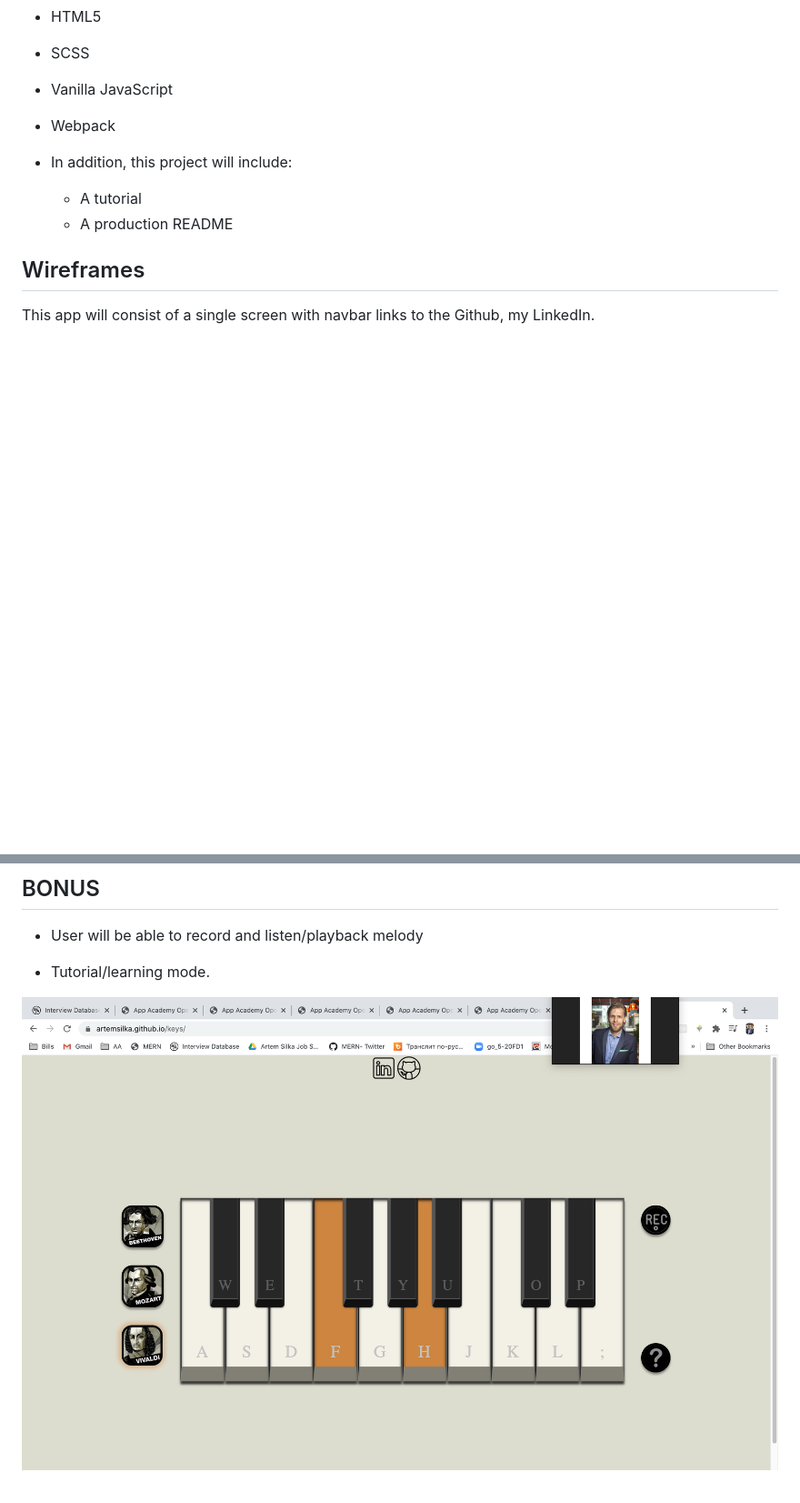
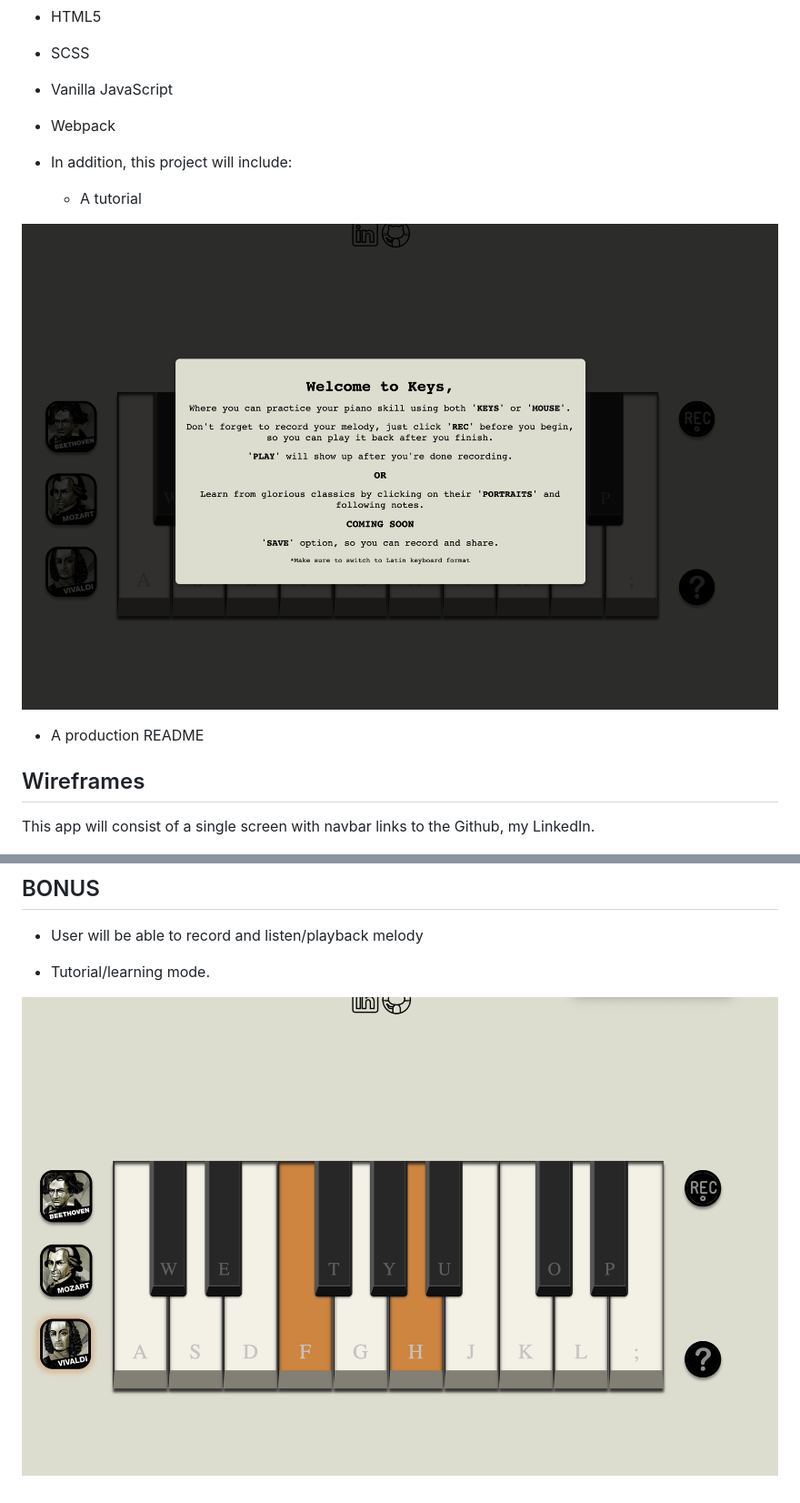
Before and after one commit to ArtemSilka/keys, a Markdown page: README.md, 2 parts joined by grey strips. Shown: that part at 91% size. Rendered like a GitHub page; pictures changed too: dist/images/tutorial-modal.png (added), dist/images/tutorial-mode.png (added), dist/images/tutorial.png (deleted); blank space fills up the shorter version.

Commit message:
README#2

```diff
--- a/README.md
+++ b/README.md
@@ -10,7 +10,10 @@ Piano will allow user to have real piano/ synthesizer experience.
 
 * In addition, this project will include:
   * A tutorial
+
+![](/dist/images/tutorial-modal.png)
   * A production README
+
 
 ## Wireframes
 
@@ -30,4 +33,4 @@ This app will consist of a single screen with navbar links to the Github, my Lin
 
 * Tutorial/learning mode.
 
-![](/dist/images/tutorial.png)
+![](/dist/images/tutorial-mode.png)
```
